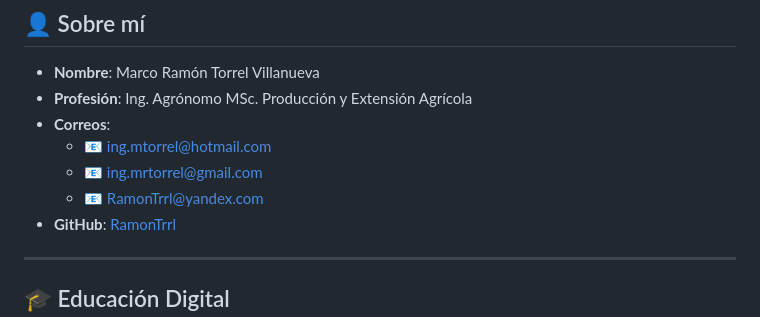
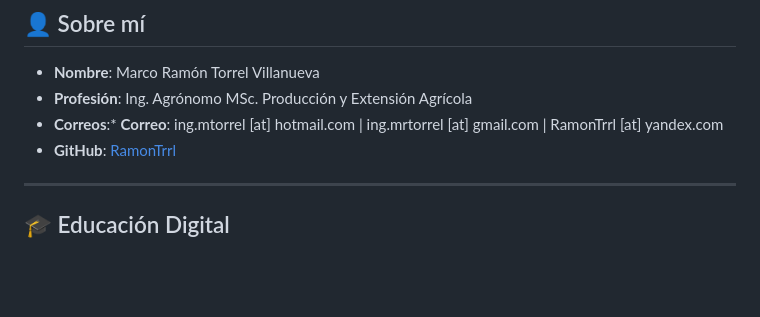
Before and after one commit to RamonTrrl/HojaDeVida-Digital, a Markdown page: README.md, the part around the change. Rendered like a GitHub page; blank space fills up the shorter version.

Commit message:
Update email format in README
Consolidate email addresses into a single line format.

```diff
--- a/README.md
+++ b/README.md
@@ -11,10 +11,7 @@ Breve descripción acerca de mí [***curriculum vitae***](https://cronicasdeilus
 
 - **Nombre**: Marco Ramón Torrel Villanueva
 - **Profesión**: Ing. Agrónomo MSc. Producción y Extensión Agrícola
-- **Correos**:
-  * 📧 ing.mtorrel@hotmail.com
-  * 📧 ing.mrtorrel@gmail.com
-  * 📧 RamonTrrl@yandex.com
+- **Correos**:* **Correo**: ing.mtorrel [at] hotmail.com | ing.mrtorrel [at] gmail.com | RamonTrrl [at] yandex.com
 - **GitHub**: [RamonTrrl](https://github.com/RamonTrrl)
 
 ---
```
